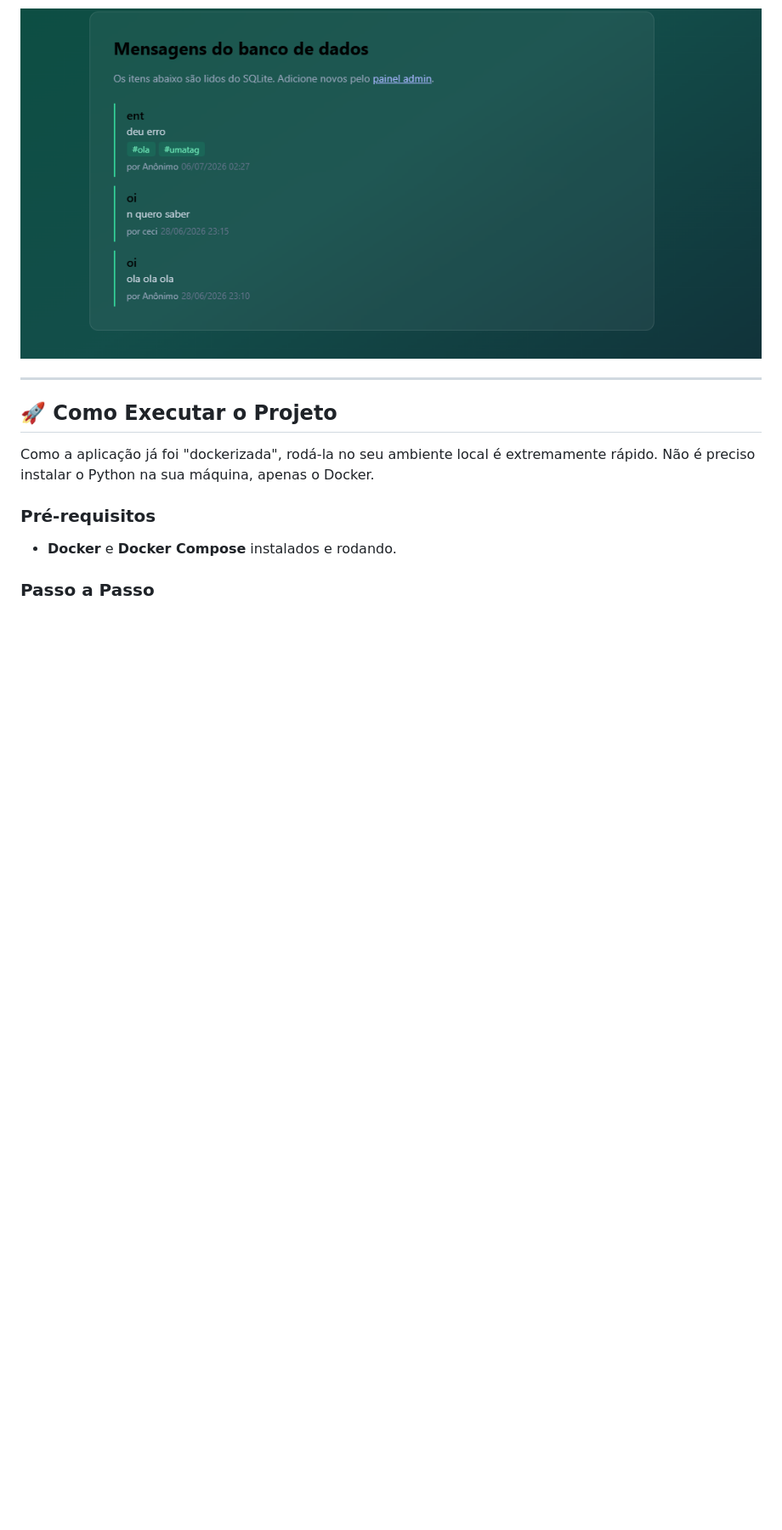
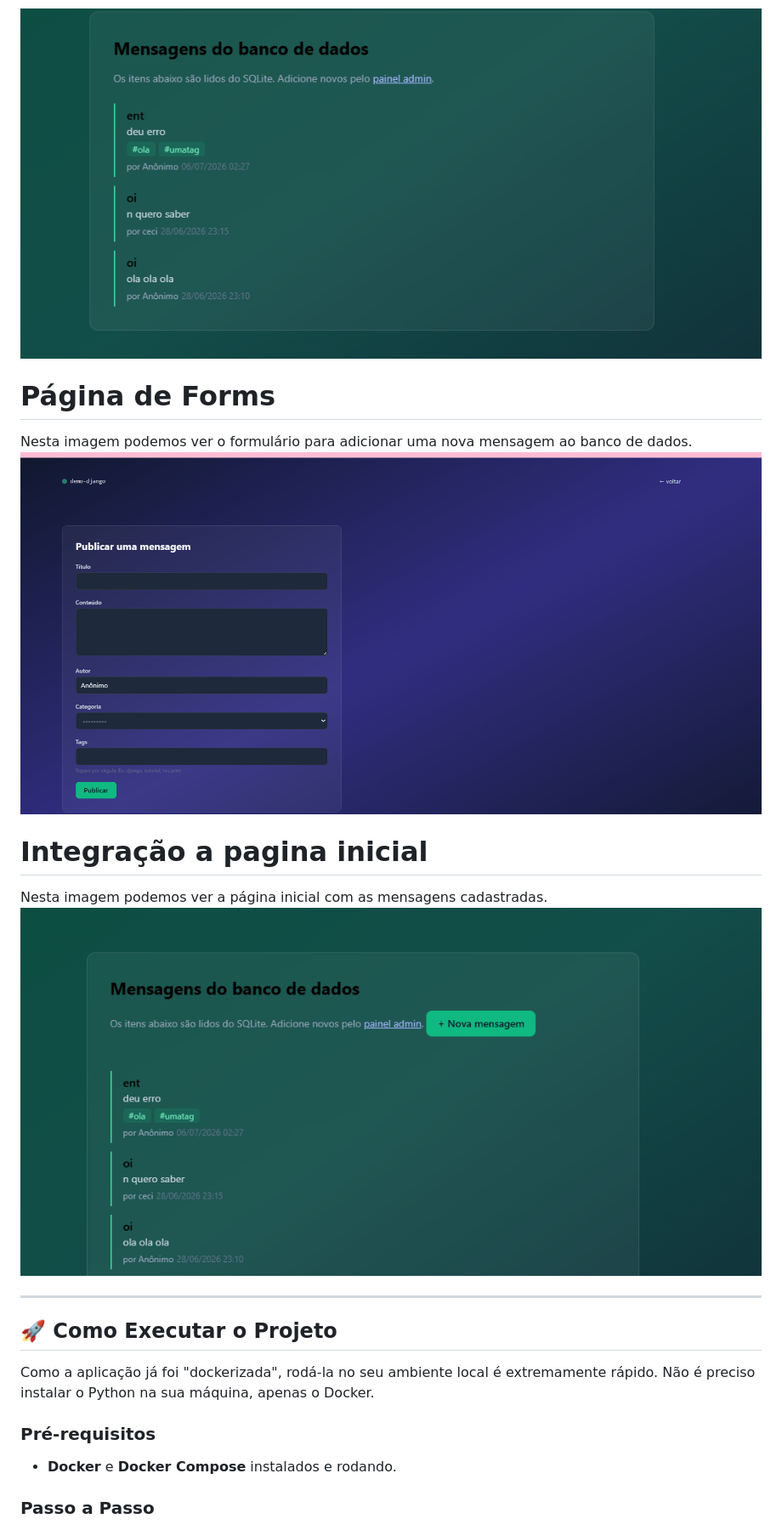
Before and after one commit to octaviareika/django-teste, a Markdown page: readme.MD, the part around the change. Shown: that part at 85% size. Drawn GitHub-style; pictures changed too: docs/botao-form.png (added), docs/form.png (added); blank space fills up the shorter version.

Commit message:
feat: form no django

```diff
--- a/readme.MD
+++ b/readme.MD
@@ -11,7 +11,14 @@ A página inicial (`/`) exibe os cards com as tecnologias usadas e a listagem de
 
 ![Página Inicial](docs/nova-tag.png)
 
+# Página de Forms
+Nesta imagem podemos ver o formulário para adicionar uma nova mensagem ao banco de dados.
+![Página de Forms](docs/form.png)
 
+
+# Integração a pagina inicial
+Nesta imagem podemos ver a página inicial com as mensagens cadastradas.
+![Página Inicial](docs/botao-form.png)
 
 ---
 
```
Also changed, not shown: 5 other files.
